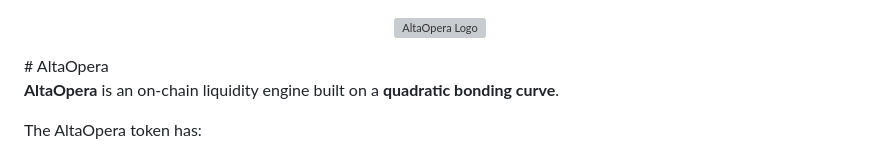
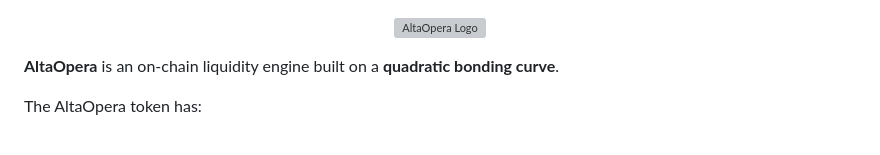
Before and after one commit to arabafenice599rae/Alta-Opera-Protocol, a Markdown page: README.md, the part around the change. GitHub-like rendering; grey boxes are pictures that could not be loaded.

Commit message:
Fix formatting issues in README.md

```diff
--- a/README.md
+++ b/README.md
@@ -1,7 +1,7 @@
 <p align="center">
   <img src="assets/altaopera-logo.svg" alt="AltaOpera Logo" width="140" />
 </p>
-# AltaOpera
+
 
 **AltaOpera** is an on-chain liquidity engine built on a **quadratic bonding curve**.
 
```
